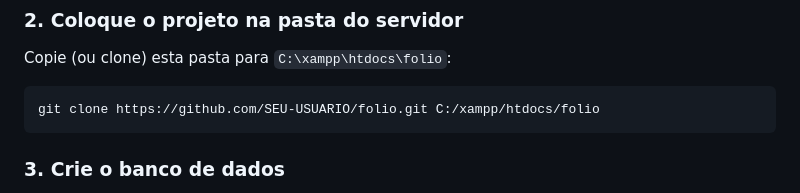
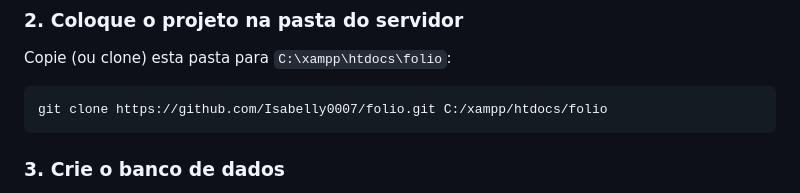
Before and after one commit to Isabelly0007/folio, a Markdown page: README.md, the part around the change. Drawn GitHub-style.

Commit message:
README: link do repositório
Co-Authored-By: Claude Opus 5.5 <noreply@anthropic.com>

````diff
--- a/README.md
+++ b/README.md
@@ -31,7 +31,7 @@ Baixe em <https://www.apachefriends.org> e inicie o **Apache** e o **MySQL** no
 Copie (ou clone) esta pasta para `C:\xampp\htdocs\folio`:
 
 ```bash
-git clone https://github.com/SEU-USUARIO/folio.git C:/xampp/htdocs/folio
+git clone https://github.com/Isabelly0007/folio.git C:/xampp/htdocs/folio
 ```
 
 ### 3. Crie o banco de dados
````
